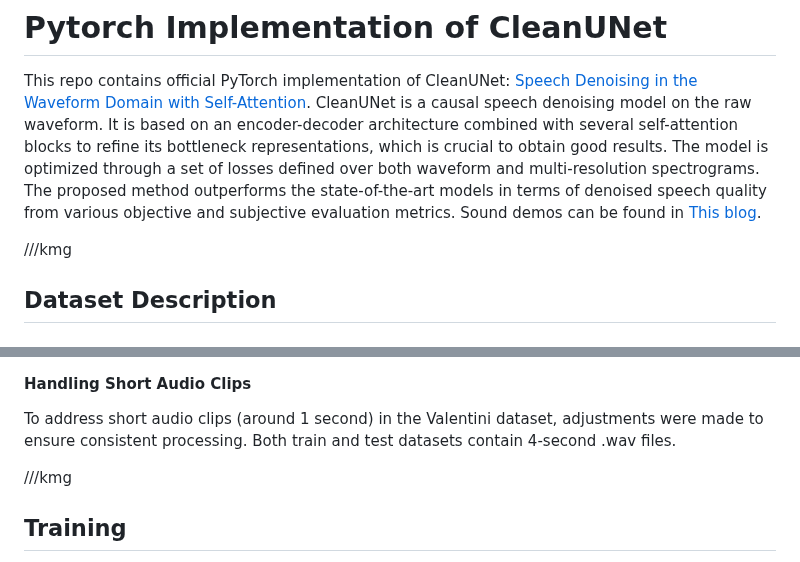
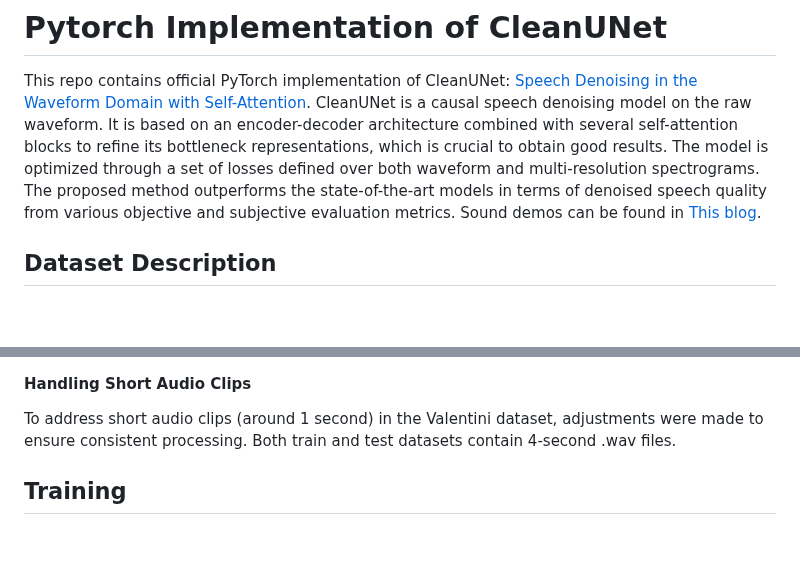
Before and after one commit to skku-aiproject-team2/skku-aiproject-speech-enhancement, a Markdown page: README.md, 2 parts joined by grey strips. Drawn GitHub-style; blank space fills up the shorter version.

````diff
--- a/README.md
+++ b/README.md
@@ -8,8 +8,6 @@ which is crucial to obtain good results. The model is optimized
 through a set of losses defined over both waveform and multi-resolution spectrograms. The proposed method outperforms
 the state-of-the-art models in terms of denoised speech quality
 from various objective and subjective evaluation metrics. Sound demos can be found in [This blog](https://nv-adlr.github.io/projects/cleanunet/).
-
-///kmg
 
 ## Dataset Description
 
@@ -73,8 +71,6 @@ When training, a random crop of 3 seconds is taken from the audio. To check for
 
 To address short audio clips (around 1 second) in the Valentini dataset, adjustments were made to ensure consistent processing. Both train and test datasets contain 4-second .wav files.
 
-///kmg
-
 ## Training
 
 The ```$EXP``` variable can be any config name in ```./configs/```, such as ```DNS-large-full``` and ```DNS-large-high```. The default experiment path is ```./exp```; it can be changed by modifying ```train_config[log[directory]]``` in the config files. ```trainset_config[root]``` needs to be set as the root path of the dataset. Then, the training code is
````
